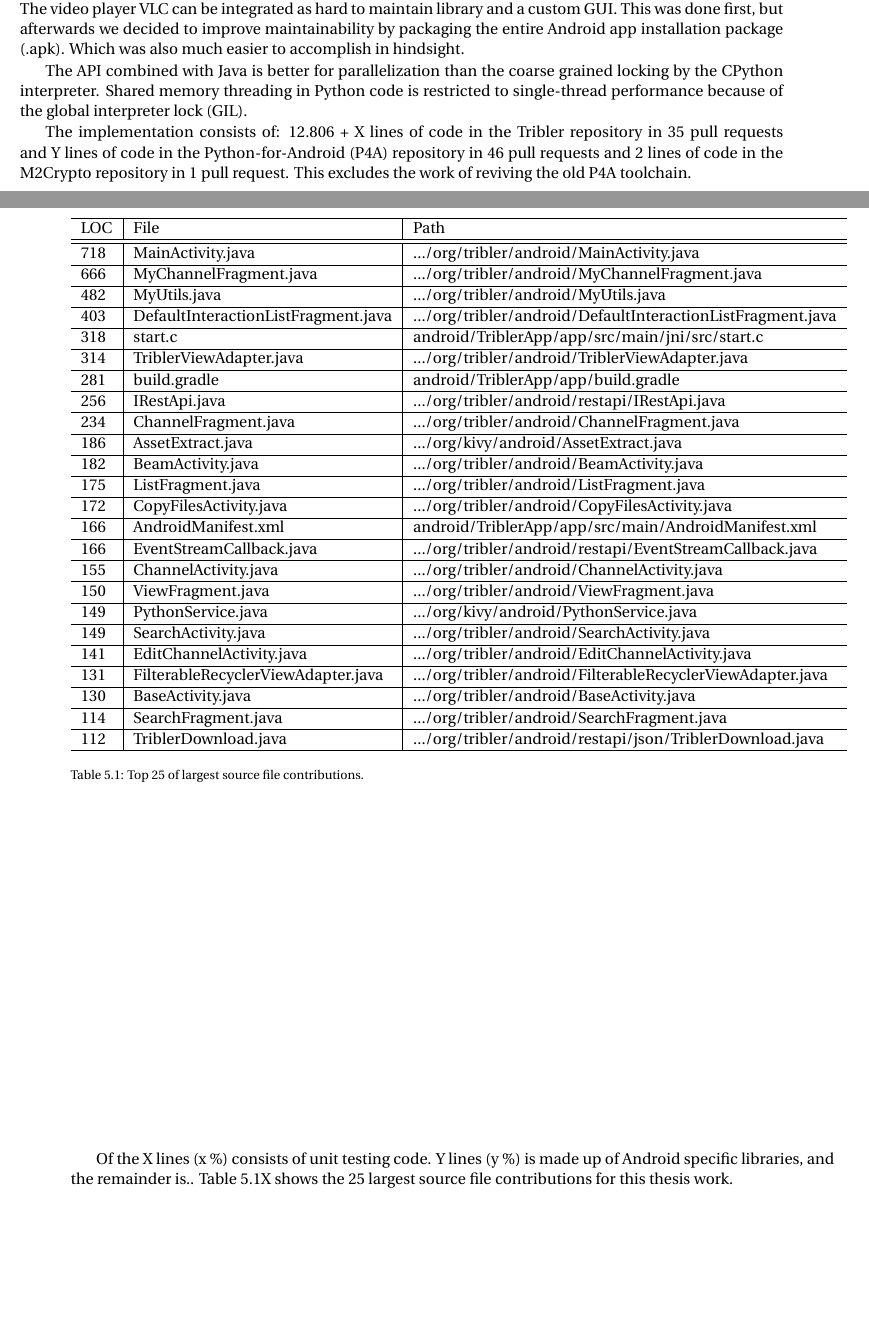
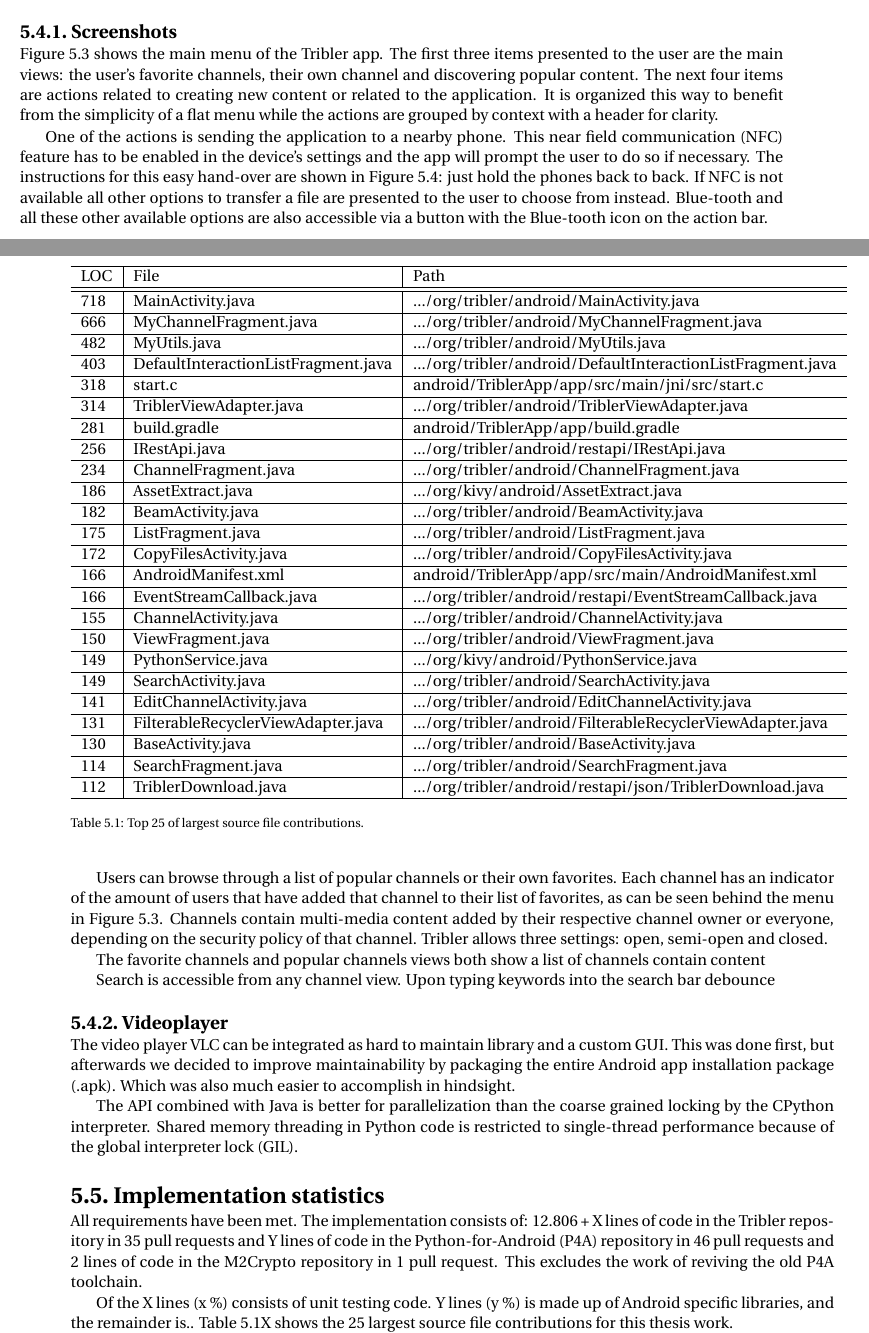
Before and after one commit to brussee/thesis, a LaTeX thesis (thesis.tex, which reads implementation.tex): two parts of pages 25 and 26 of 43, joined at a grey line, cut at the place of the change, the shorter picture padded with empty space. The pictures show the PDF file thesis.pdf that the author committed with the source.

Commit message:
add description screenshots

```diff
--- a/implementation.tex
+++ b/implementation.tex
@@ -120,6 +120,35 @@
 
 \subsection{Screenshots}
 %TODO: verwijzen en doorspreken
+Figure \ref{fig:menu-popular} shows the main menu of the Tribler app.
+The first three items presented to the user are the main views: the user's favorite channels, their own channel and discovering popular content.
+The next four items are actions related to creating new content or related to the application.
+It is organized this way to benefit from the simplicity of a flat menu while the actions are grouped by context with a header for clarity.
+
+One of the actions is sending the application to a nearby phone.
+This near field communication (NFC) feature has to be enabled in the device's settings and the app will prompt the user to do so if necessary.
+The instructions for this easy hand-over are shown in Figure \ref{fig:beam}: just hold the phones back to back.
+If NFC is not available all other options to transfer a file are presented to the user to choose from instead.
+Blue-tooth and all these other available options are also accessible via a button with the Blue-tooth icon on the action bar.
+
+Users can browse through a list of popular channels or their own favorites.
+Each channel has an indicator of the amount of users that have added that channel to their list of favorites, as can be seen behind the menu in Figure \ref{fig:menu-popular}.
+Channels contain multi-media content added by their respective channel owner or everyone, depending on the security policy of that channel.
+Tribler allows three settings: open, semi-open and closed.
+
+%CHANNEL_CLOSED, CHANNEL_SEMI_OPEN, CHANNEL_OPEN, CHANNEL_MODERATOR = range(4)
+%CHANNEL_ALLOWED_MESSAGES = (
+%[],
+%["comment", "mark_torrent"],
+%["torrent", "comment", "modification", "playlist_torrent", "moderation", "mark_torrent"],
+%["channel", "torrent", "playlist", "comment", "modification", "playlist_torrent", "moderation", "mark_torrent"]
+%)
+
+The favorite channels and popular channels views both show a list of channels  contain content
+
+Search is accessible from any channel view.
+Upon typing keywords into the search bar
+debounce
 
 \begin{figure}[p]
 \centering
```
Also changed, not shown: thesis.pdf, implementation.tex (12 more changed lines). Lines whose indentation alone changed are shown as unchanged.
